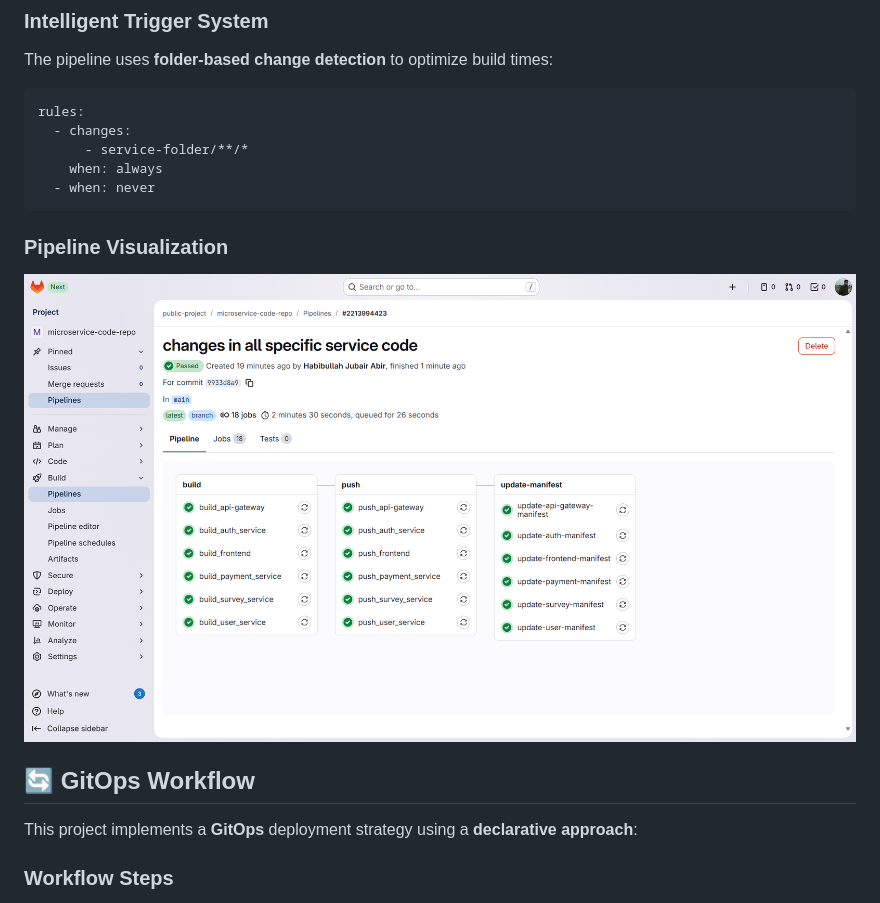
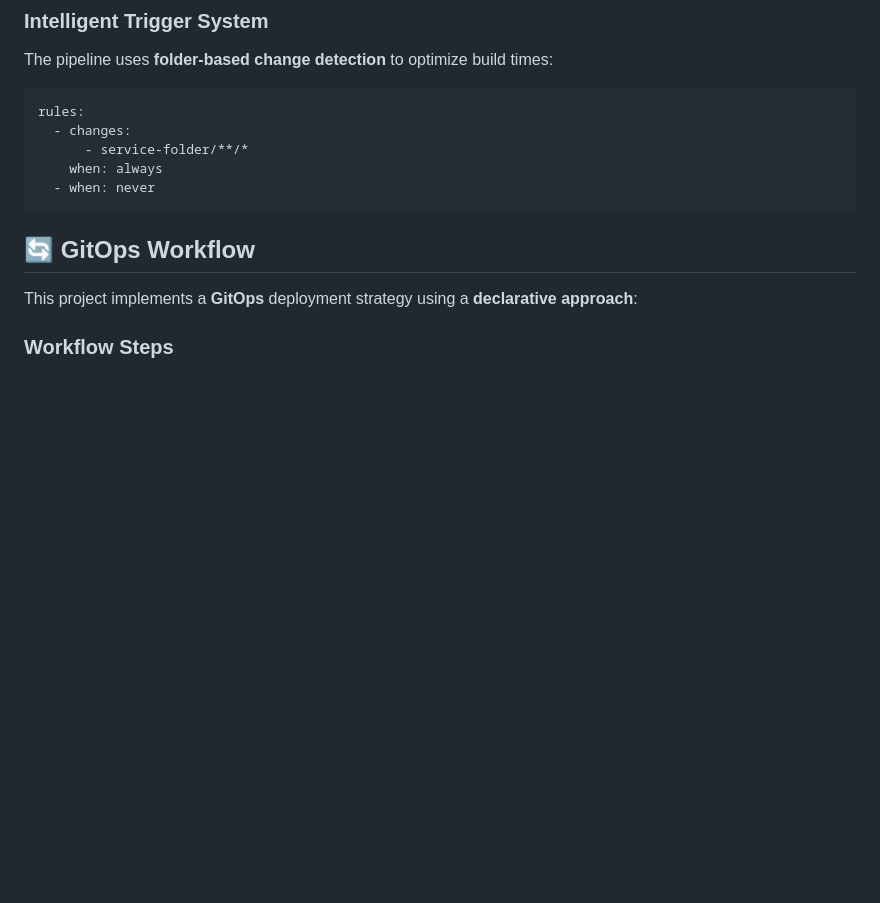
Before and after one commit to jubair2002/gitlab-ci-cd-with-GitOps-Project, a Markdown page: README.md, the part around the change. Drawn GitHub-style; blank space fills up the shorter version.

````diff
--- a/README.md
+++ b/README.md
@@ -58,10 +58,6 @@ rules:
     when: always
   - when: never
 ```
-
-### Pipeline Visualization
-
-![GitLab CI Pipeline](diagram-images/gitlab-ci-pipeline-view.png)
 
 ## 🔄 GitOps Workflow
 
````
